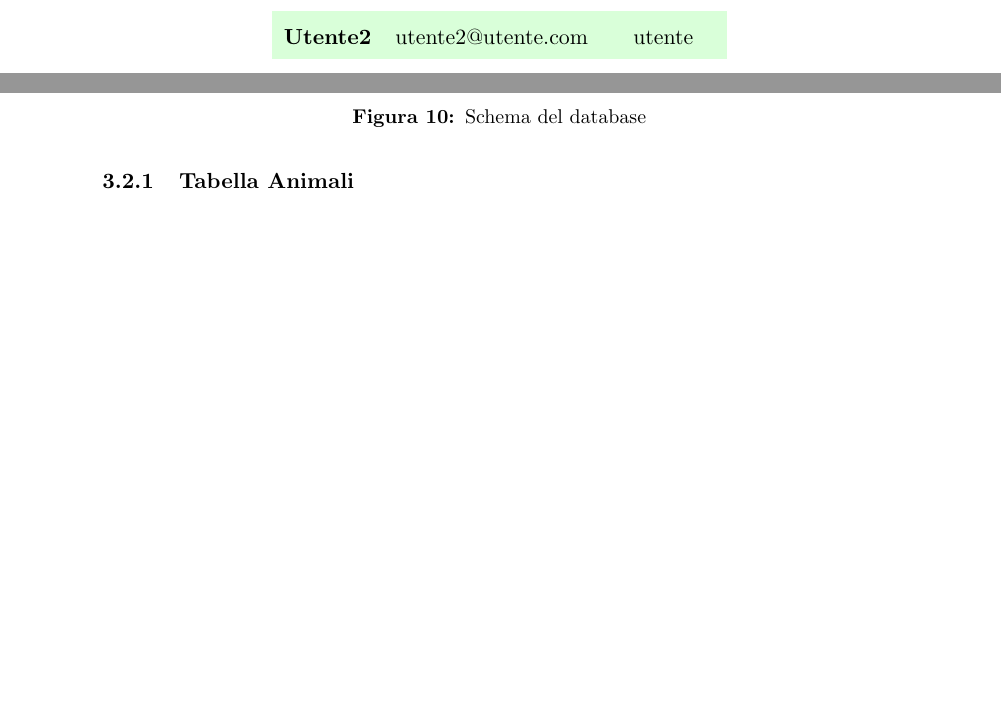
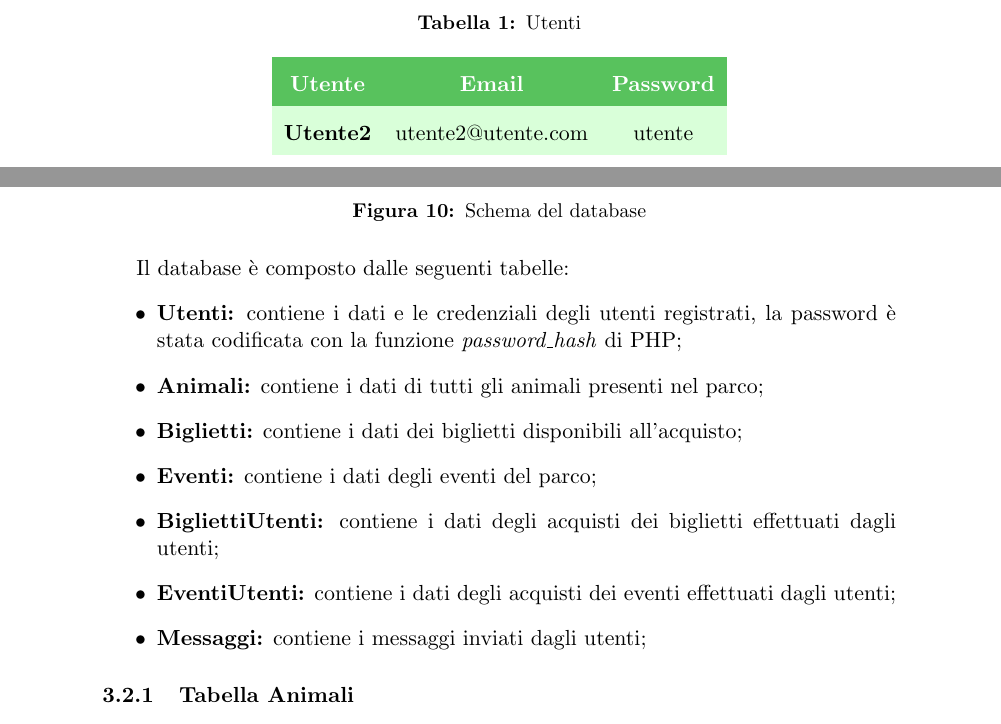
Before and after one commit to Fgiulia/progettoTecnologieWeb2019-2020, a LaTeX document (Relazione/relazione.tex, which reads Relazione/import/style.tex, Relazione/sezioni/FaseDiProgettazione.tex): two parts of pages 1 and 12 of 20 before the commit and two parts of pages 2 and 13 of 21 after it, joined at a grey line, cut at the place of the change, the shorter picture padded with empty space. Compiled offline with pdfLaTeX.

Commit message:
fine relazione mia parte

```diff
--- a/Relazione/import/style.tex
+++ b/Relazione/import/style.tex
@@ -10,6 +10,7 @@
 	% FOOTER
 	\fancyfoot{}
 	\fancyfoot[L]{Parco Faunistico Euganeo}
+	\fancyfoot[R]{Pagina \thepage~di~\pageref{LastPage}}
 	\futurelet\TMPfootrule\def\footrule{{\TMPfootrule}}
 	\setcounter{page}{0}
 	\pagenumbering{arabic}
--- a/Relazione/sezioni/FaseDiProgettazione.tex
+++ b/Relazione/sezioni/FaseDiProgettazione.tex
@@ -92,6 +92,16 @@
         \includegraphics[width=15cm]{./img/database.png}
         \caption{Schema del database}  \label{fig:xray}
     \end{figure}
+    Il database è composto dalle seguenti tabelle:
+    \begin{itemize}
+        \item \textbf{Utenti:} contiene i dati e le credenziali degli utenti registrati, la password è stata codificata con la funzione \textit{password\_hash} di PHP;
+        \item \textbf{Animali:} contiene i dati di tutti gli animali presenti nel parco;
+        \item \textbf{Biglietti:} contiene i dati dei biglietti disponibili all'acquisto;
+        \item \textbf{Eventi:} contiene i dati degli eventi del parco;
+        \item \textbf{BigliettiUtenti:} contiene i dati degli acquisti dei biglietti effettuati dagli utenti;
+        \item \textbf{EventiUtenti:} contiene i dati degli acquisti dei eventi effettuati dagli utenti;
+        \item \textbf{Messaggi:} contiene i messaggi inviati dagli utenti;
+    \end{itemize}
 	\subsubsection{Tabella Animali}
 	Inizialmente, il database non presentava questa tabella, ma altre due tabelle: AnimaliAdulti e AnimaliCuccioli. Ciò permetteva di avere nella tabella AnimaliAdulti il nome comune, il nome scientifico, la descrizione e l'immagine dell'animale specifico, mentre la tabella AnimaliCuccioli serviva a tenere traccia dei cuccioli nati  nel Parco solo attraverso il nome comune e il nome proprio dato al cucciolo.\\
 	In un secondo momento, durante l'incontro successivo alla progettazione del database, è stato invece deciso di unire le due tabelle nell'unica tabella Animale e di aggiungere l'attributo "Famiglia" per differenziare la categoria di appartenenza.
```
Also changed, not shown: Relazione/import/first-page.tex (+1 -1 lines), Relazione/relazione.tex (+1 -0 lines), Relazione/img/logo.png, Relazione/img/logo_nome.png (added), Relazione/relazione.pdf.
